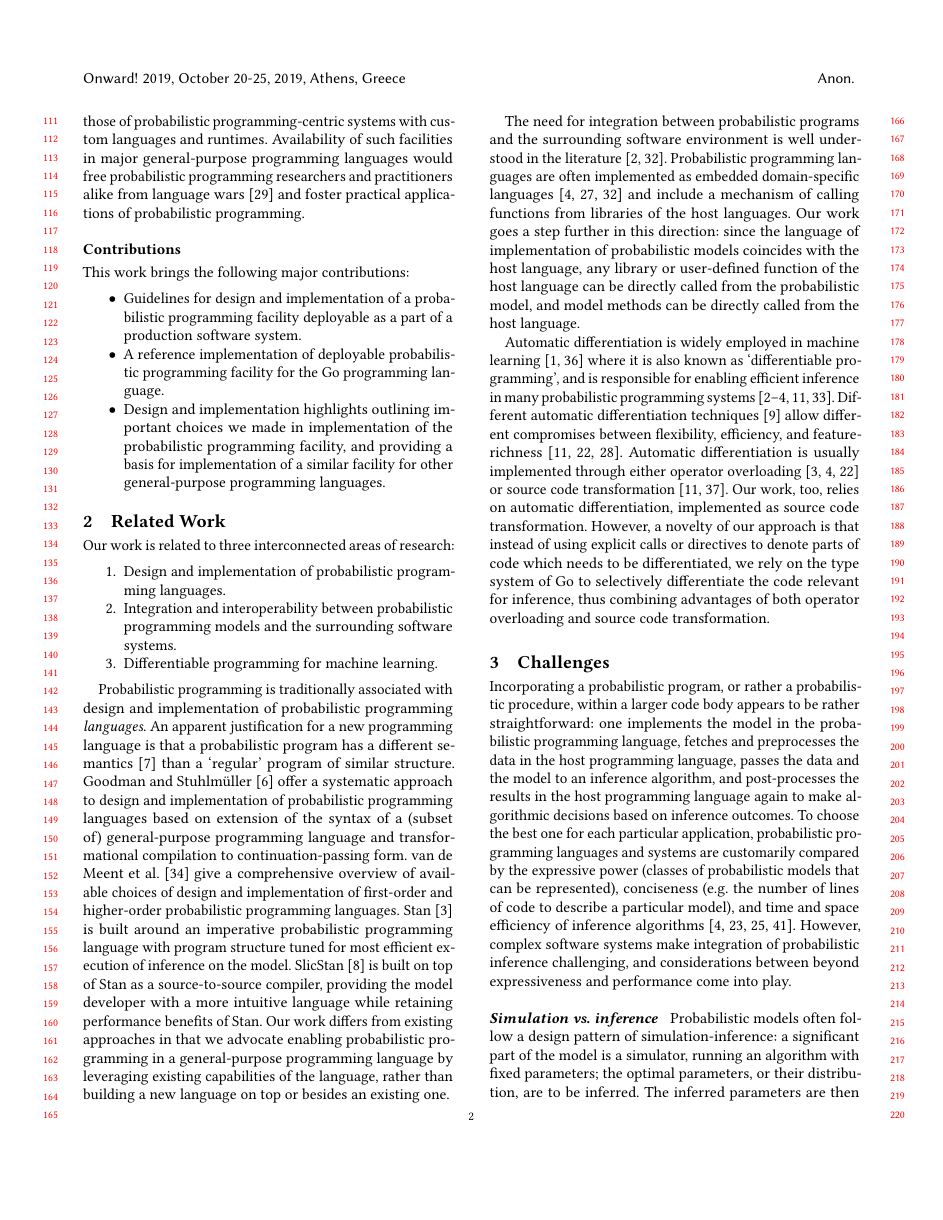
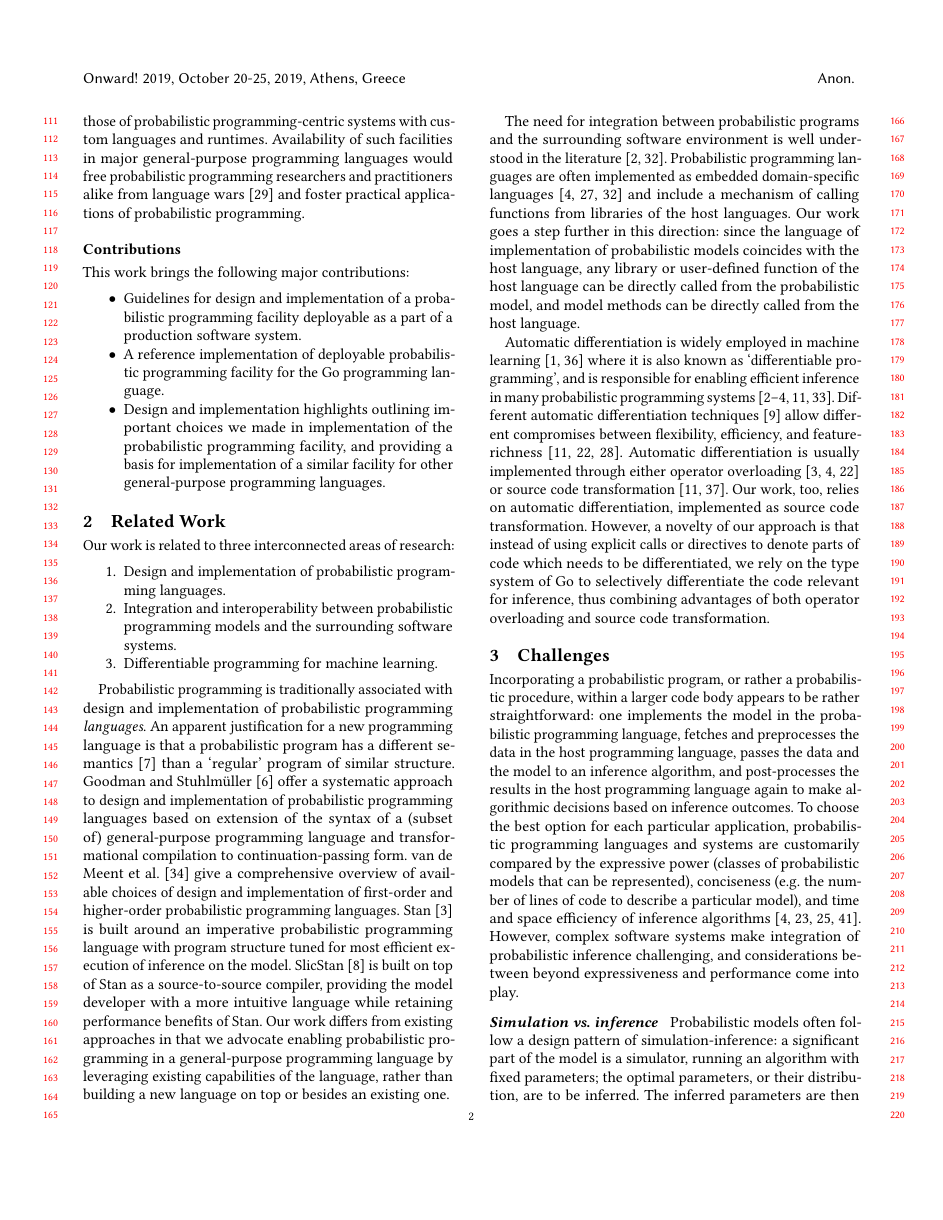
Before and after one commit to infergo-ml/gogp-paper, a LaTeX paper (paper/paper.tex): page 2 of 8. Compiled offline with pdfLaTeX.

Commit message:
small language fix

```diff
--- a/paper/paper.tex
+++ b/paper/paper.tex
@@ -714,12 +714,12 @@ programming language, fetches and preprocesses the data in the
 host programming language, passes the data and the model to an
 inference algorithm, and post-processes the results in the host
 programming language again to make algorithmic decisions based
-on inference outcomes. To choose the best one for each particular
-application, probabilistic programming languages and systems are
-customarily compared by the expressive power (classes of
-probabilistic models that can be represented), conciseness (e.g.
-the number of lines of code to describe a particular model), and
-time and space efficiency of inference
+on inference outcomes. To choose the best option for each
+particular application, probabilistic programming languages and
+systems are customarily compared by the expressive power
+(classes of probabilistic models that can be represented),
+conciseness (e.g.  the number of lines of code to describe a
+particular model), and time and space efficiency of inference
 algorithms~\cite{WVM14,P16,R17,GXG18}.  However, complex
 software systems make integration of probabilistic inference
 challenging, and considerations between beyond expressiveness
```
